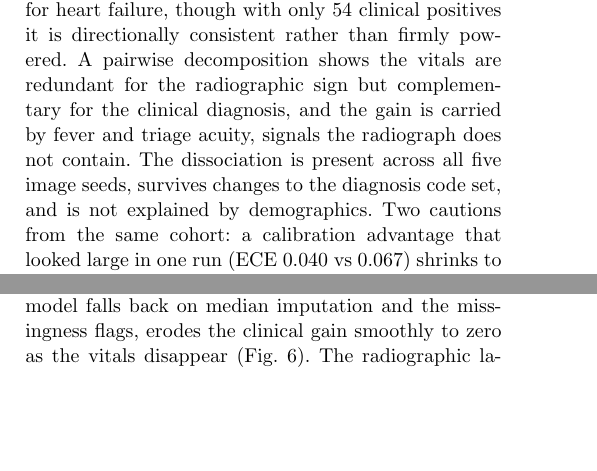
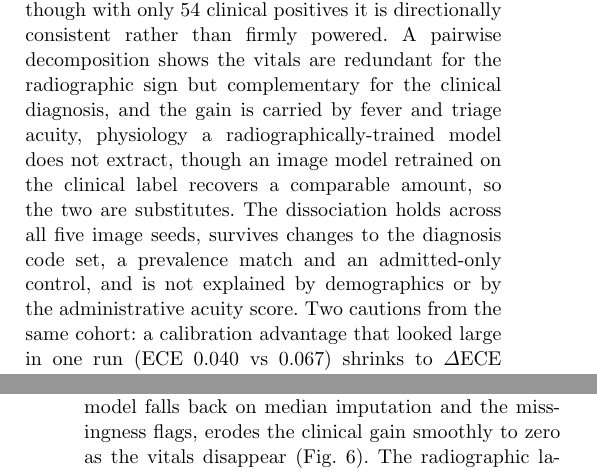
Before and after one commit to wa5rx3/MultiModalPneumonia, a LaTeX paper (manuscript/manuscript.tex): two parts of the columns of pages 1 and 9 of 23 before the commit and two parts of the columns of pages 1 and 10 of 23 after it, joined at a grey line, cut so that both start at the same text, the shorter picture padded with empty space. Compiled offline with pdfLaTeX.

Commit message:
fix the abstract overclaim the reviewer flagged: 'signals the radiograph does not contain' contradicted Section 4.3 (a retrained image model recovers the signal). Now reads 'physiology a radiographically-trained model does not extract, though an image model retrained on the clinical label recovers a comparable amount, so the two are substitutes', and notes the prevalence and admitted-only controls

```diff
--- a/manuscript/manuscript.tex
+++ b/manuscript/manuscript.tex
@@ -102,9 +102,11 @@ appears for heart failure, though with only 54 clinical positives it is directio
 consistent rather than firmly powered.
 A pairwise decomposition shows the vitals are redundant for the radiographic sign but
 complementary for the clinical diagnosis, and the gain is carried by fever and triage
-acuity, signals the radiograph does not contain. The dissociation is present across all
-five image seeds, survives changes to the diagnosis code set, and is not explained by
-demographics. Two cautions from the same cohort: a calibration advantage that looked
+acuity, physiology a radiographically-trained model does not extract, though an image model
+retrained on the clinical label recovers a comparable amount, so the two are substitutes. The
+dissociation holds across all five image seeds, survives changes to the diagnosis code set, a
+prevalence match and an admitted-only control, and is not explained by demographics or by the
+administrative acuity score. Two cautions from the same cohort: a calibration advantage that looked
 large in one run (ECE 0.040 vs 0.067) shrinks to $\Delta$ECE $-0.013\pm0.016$ across
 seeds, and a fusion model can lean on which measurements are missing rather than on their
 values.
```
